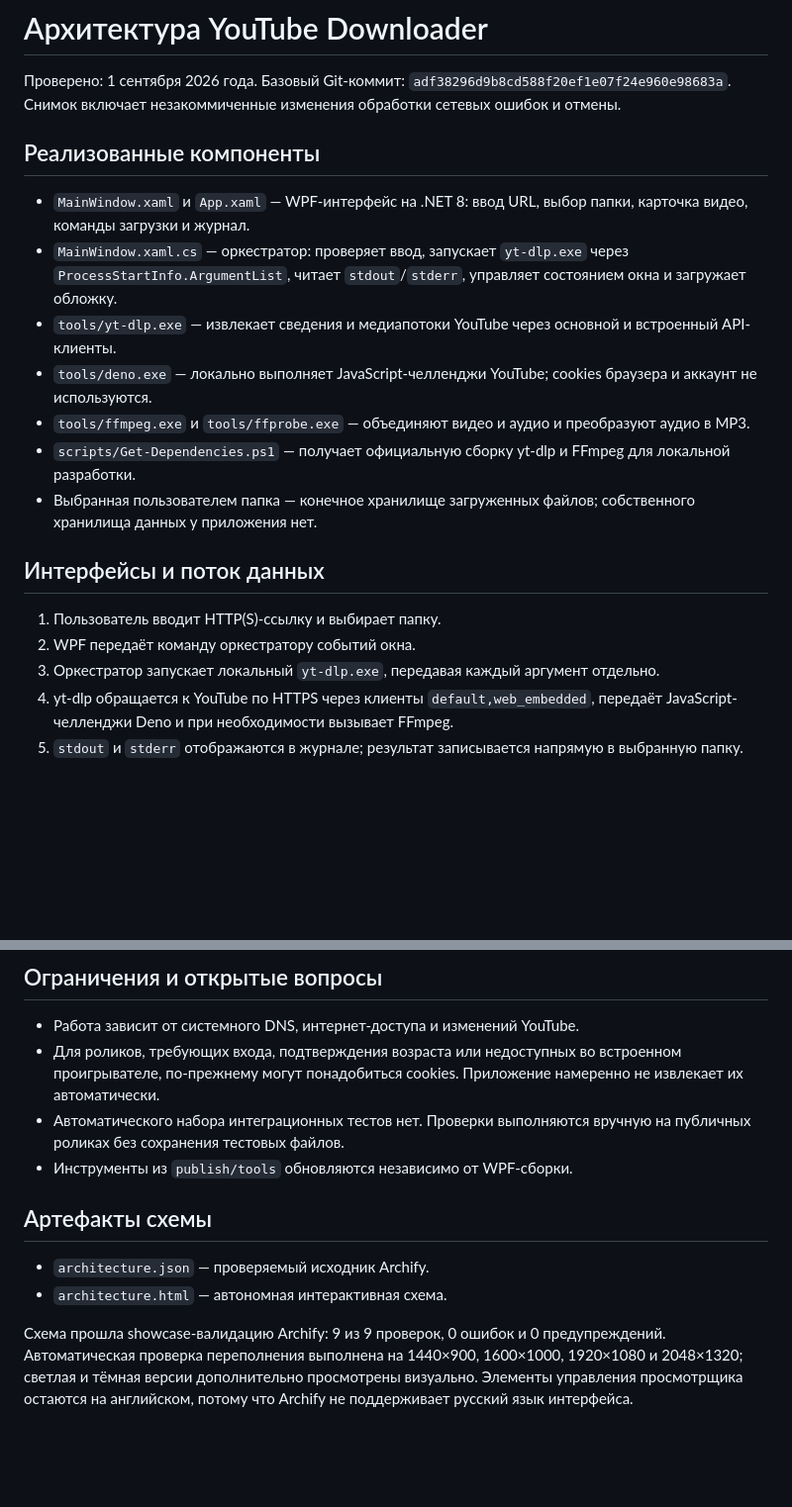
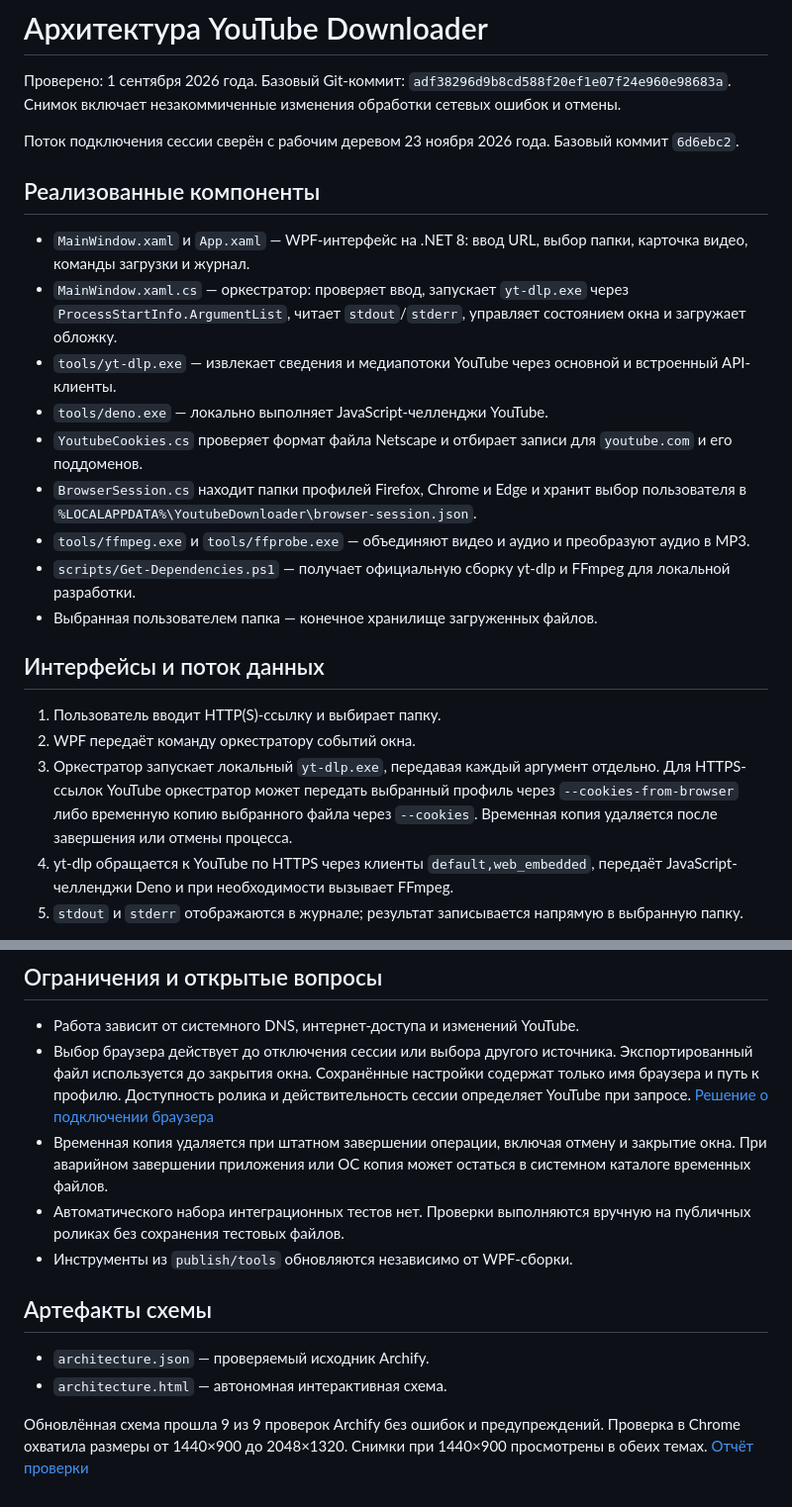
Before and after one commit to Mikhail-068/YouTube_download, a Markdown page: docs/architecture/README.md, 2 parts joined by grey strips. Shown at 99% size. Drawn GitHub-style; blank space fills up the shorter version.

```diff
--- a/docs/architecture/README.md
+++ b/docs/architecture/README.md
@@ -1,22 +1,26 @@
 # Архитектура YouTube Downloader
 
 Проверено: 1 сентября 2026 года. Базовый Git-коммит: `adf38296d9b8cd588f20ef1e07f24e960e98683a`. Снимок включает незакоммиченные изменения обработки сетевых ошибок и отмены.
+
+Поток подключения сессии сверён с рабочим деревом 23 ноября 2026 года. Базовый коммит `6d6ebc2`.
 
 ## Реализованные компоненты
 
 - `MainWindow.xaml` и `App.xaml` — WPF-интерфейс на .NET 8: ввод URL, выбор папки, карточка видео, команды загрузки и журнал.
 - `MainWindow.xaml.cs` — оркестратор: проверяет ввод, запускает `yt-dlp.exe` через `ProcessStartInfo.ArgumentList`, читает `stdout`/`stderr`, управляет состоянием окна и загружает обложку.
 - `tools/yt-dlp.exe` — извлекает сведения и медиапотоки YouTube через основной и встроенный API-клиенты.
-- `tools/deno.exe` — локально выполняет JavaScript-челленджи YouTube; cookies браузера и аккаунт не используются.
+- `tools/deno.exe` — локально выполняет JavaScript-челленджи YouTube.
+- `YoutubeCookies.cs` проверяет формат файла Netscape и отбирает записи для `youtube.com` и его поддоменов.
+- `BrowserSession.cs` находит папки профилей Firefox, Chrome и Edge и хранит выбор пользователя в `%LOCALAPPDATA%\YoutubeDownloader\browser-session.json`.
 - `tools/ffmpeg.exe` и `tools/ffprobe.exe` — объединяют видео и аудио и преобразуют аудио в MP3.
 - `scripts/Get-Dependencies.ps1` — получает официальную сборку yt-dlp и FFmpeg для локальной разработки.
-- Выбранная пользователем папка — конечное хранилище загруженных файлов; собственного хранилища данных у приложения нет.
+- Выбранная пользователем папка — конечное хранилище загруженных файлов.
 
 ## Интерфейсы и поток данных
 
 1. Пользователь вводит HTTP(S)-ссылку и выбирает папку.
 2. WPF передаёт команду оркестратору событий окна.
-3. Оркестратор запускает локальный `yt-dlp.exe`, передавая каждый аргумент отдельно.
+3. Оркестратор запускает локальный `yt-dlp.exe`, передавая каждый аргумент отдельно. Для HTTPS-ссылок YouTube оркестратор может передать выбранный профиль через `--cookies-from-browser` либо временную копию выбранного файла через `--cookies`. Временная копия удаляется после завершения или отмены процесса.
 4. yt-dlp обращается к YouTube по HTTPS через клиенты `default,web_embedded`, передаёт JavaScript-челленджи Deno и при необходимости вызывает FFmpeg.
 5. `stdout` и `stderr` отображаются в журнале; результат записывается напрямую в выбранную папку.
 
@@ -32,7 +36,8 @@
 ## Ограничения и открытые вопросы
 
 - Работа зависит от системного DNS, интернет-доступа и изменений YouTube.
-- Для роликов, требующих входа, подтверждения возраста или недоступных во встроенном проигрывателе, по-прежнему могут понадобиться cookies. Приложение намеренно не извлекает их автоматически.
+- Выбор браузера действует до отключения сессии или выбора другого источника. Экспортированный файл используется до закрытия окна. Сохранённые настройки содержат только имя браузера и путь к профилю. Доступность ролика и действительность сессии определяет YouTube при запросе. [Решение о подключении браузера](decisions/0004-youtube-session-from-browser.md)
+- Временная копия удаляется при штатном завершении операции, включая отмену и закрытие окна. При аварийном завершении приложения или ОС копия может остаться в системном каталоге временных файлов.
 - Автоматического набора интеграционных тестов нет. Проверки выполняются вручную на публичных роликах без сохранения тестовых файлов.
 - Инструменты из `publish/tools` обновляются независимо от WPF-сборки.
 
@@ -41,4 +46,4 @@
 - `architecture.json` — проверяемый исходник Archify.
 - `architecture.html` — автономная интерактивная схема.
 
-Схема прошла showcase-валидацию Archify: 9 из 9 проверок, 0 ошибок и 0 предупреждений. Автоматическая проверка переполнения выполнена на 1440×900, 1600×1000, 1920×1080 и 2048×1320; светлая и тёмная версии дополнительно просмотрены визуально. Элементы управления просмотрщика остаются на английском, потому что Archify не поддерживает русский язык интерфейса.
+Обновлённая схема прошла 9 из 9 проверок Archify без ошибок и предупреждений. Проверка в Chrome охватила размеры от 1440×900 до 2048×1320. Снимки при 1440×900 просмотрены в обеих темах. [Отчёт проверки](architecture.visual-check.html)
```
Also changed, not shown: README.md (+47 -1 lines), docs/architecture/architecture.visual-check.1440x900.dark.png, docs/architecture/architecture.visual-check.1440x900.light.png, docs/architecture/architecture.visual-check.2048x1320.dark.png, docs/architecture/architecture.visual-check.2048x1320.light.png, docs/youtube-session.png (added), 12 other files.
